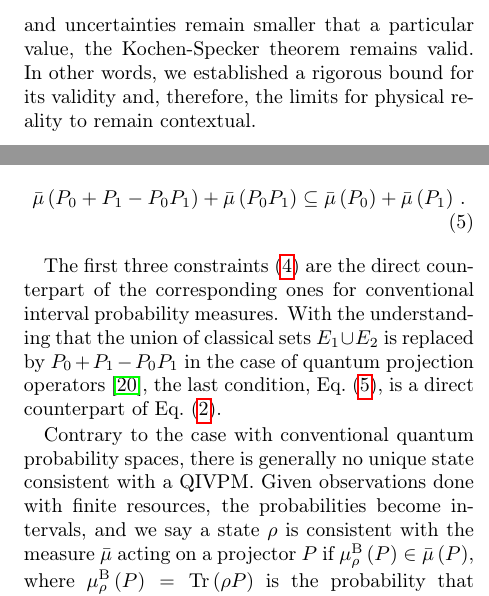
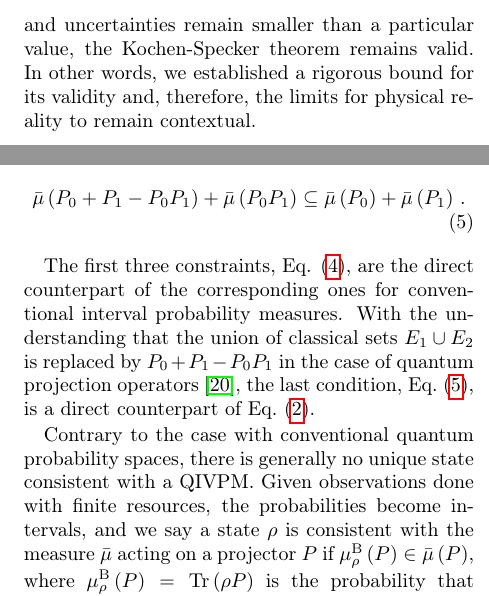
Before and after one commit to yuttai/Contextuality-and-Nonlocality-in-Discrete-Quantum-Theory, a LaTeX paper (prop_letter.tex): two parts of the columns of pages 2 and 4 of 8, joined at a grey line, cut so that both start at the same text. Compiled offline with pdfLaTeX.

Commit message:
prop_letter.tex Fix typos...

```diff
--- a/prop_letter.tex
+++ b/prop_letter.tex
@@ -146,7 +146,7 @@ expectation value of a physical observable with respect
 to a QIVPM, where the interval-valued
 expectation value is consistent with the expectation value of the
 same observable in conventional quantum mechanics with infinite resources. We show that,
-as long as errors and uncertainties remain smaller that a particular value, the
+as long as errors and uncertainties remain smaller than a particular value, the
 Kochen-Specker theorem remains valid. In other words, we established a rigorous bound for
 its validity and, therefore, the limits for physical reality to remain contextual.
 
@@ -454,7 +454,7 @@ mutually commuting sub-events.
 \label{eq:QuantumInterval-valuedProbability-Inclusion}
 \end{equation}
 \end{definition}
-The first three constraints\nb(\ref{eq:QIVPM-constraints}) are the direct
+The first three constraints, Eq.\nb(\ref{eq:QIVPM-constraints}), are the direct
 counterpart of the corresponding ones for conventional interval probability
 measures.
 With the understanding that the union of classical sets $E_1\cup E_2$ is replaced
```
Also changed, not shown: 1 other file.
